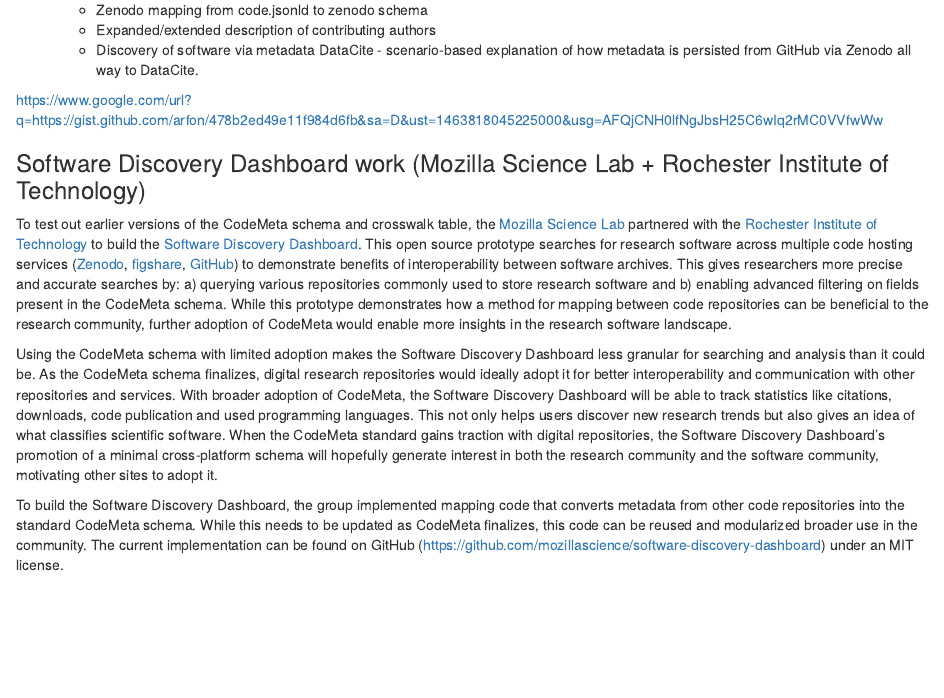
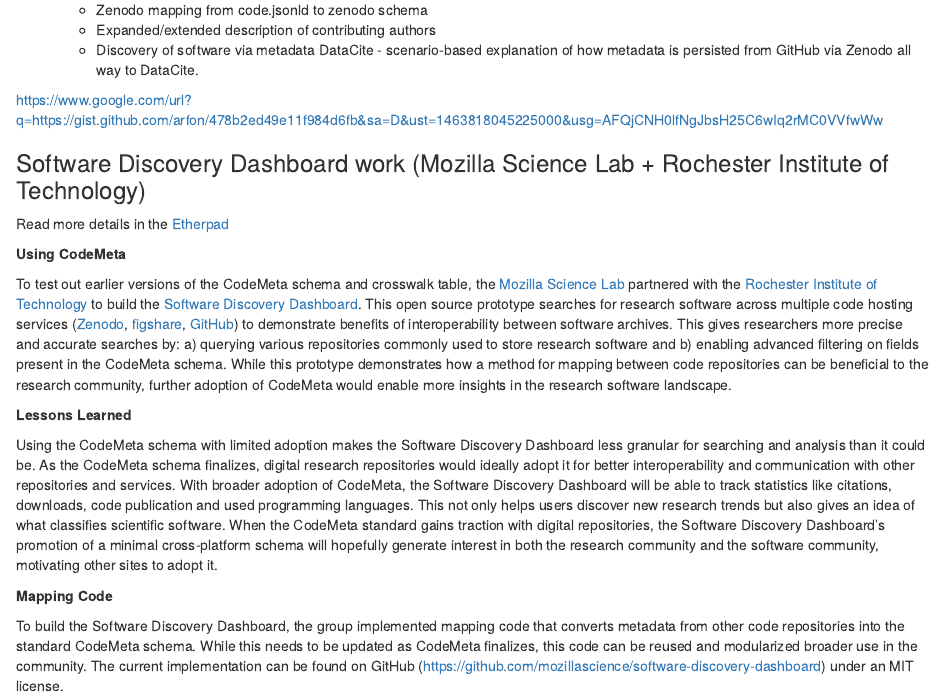
Before and after one commit to codemeta/codemeta-paper, an R Markdown document (examples.Rmd): the page in a window 1100 px wide, from 820 px down. Rendered offline with R 4.5, knitr and Pandoc, with nearby package versions.

Commit message:
Update examples.Rmd

```diff
--- a/examples.Rmd
+++ b/examples.Rmd
@@ -48,10 +48,17 @@
 
 ### Software Discovery Dashboard work (Mozilla Science Lab + Rochester Institute of Technology)
 
+Read more details in the [Etherpad](https://public.etherpad-mozilla.org/p/codemeta-sdd)
+
+**Using CodeMeta**
 
 To test out earlier versions of the CodeMeta schema and crosswalk table, the [Mozilla Science Lab](http://mozillascience.org/) partnered with the [Rochester Institute of Technology](http://www.rit.edu/) to build the [Software Discovery Dashboard](http://rocky-falls-16959.herokuapp.com/). This open source prototype searches for research software across multiple code hosting services ([Zenodo](https://zenodo.org/), [figshare](https://figshare.com/), [GitHub](http://github.com/)) to demonstrate benefits of interoperability between software archives. This gives researchers more precise and accurate searches by: a) querying various repositories commonly used to store research software and b) enabling advanced filtering on fields present in the CodeMeta schema. While this prototype demonstrates how a method for mapping between code repositories can be beneficial to the research community, further adoption of CodeMeta would enable more insights in the research software landscape.
 
+**Lessons Learned**
+
 Using the CodeMeta schema with limited adoption makes the Software Discovery Dashboard less granular for searching and analysis than it could be. As the CodeMeta schema finalizes, digital research repositories would ideally adopt it for better interoperability and communication with other repositories and services. With broader adoption of CodeMeta, the Software Discovery Dashboard will be able to track statistics like citations, downloads, code publication and used programming languages. This not only helps users discover new research trends but also gives an idea of what classifies scientific software. When the CodeMeta standard gains traction with digital repositories, the Software Discovery Dashboard's promotion of a minimal cross-platform schema will hopefully generate interest in both the research community and the software community, motivating other sites to adopt it.
+
+**Mapping Code**
 
 To build the Software Discovery Dashboard, the group implemented mapping code that converts metadata from other code repositories into the standard CodeMeta schema. While this needs to be updated as CodeMeta finalizes, this code can be reused and modularized broader use in the community. The current implementation can be found on GitHub (https://github.com/mozillascience/software-discovery-dashboard) under an MIT license.
 
```
